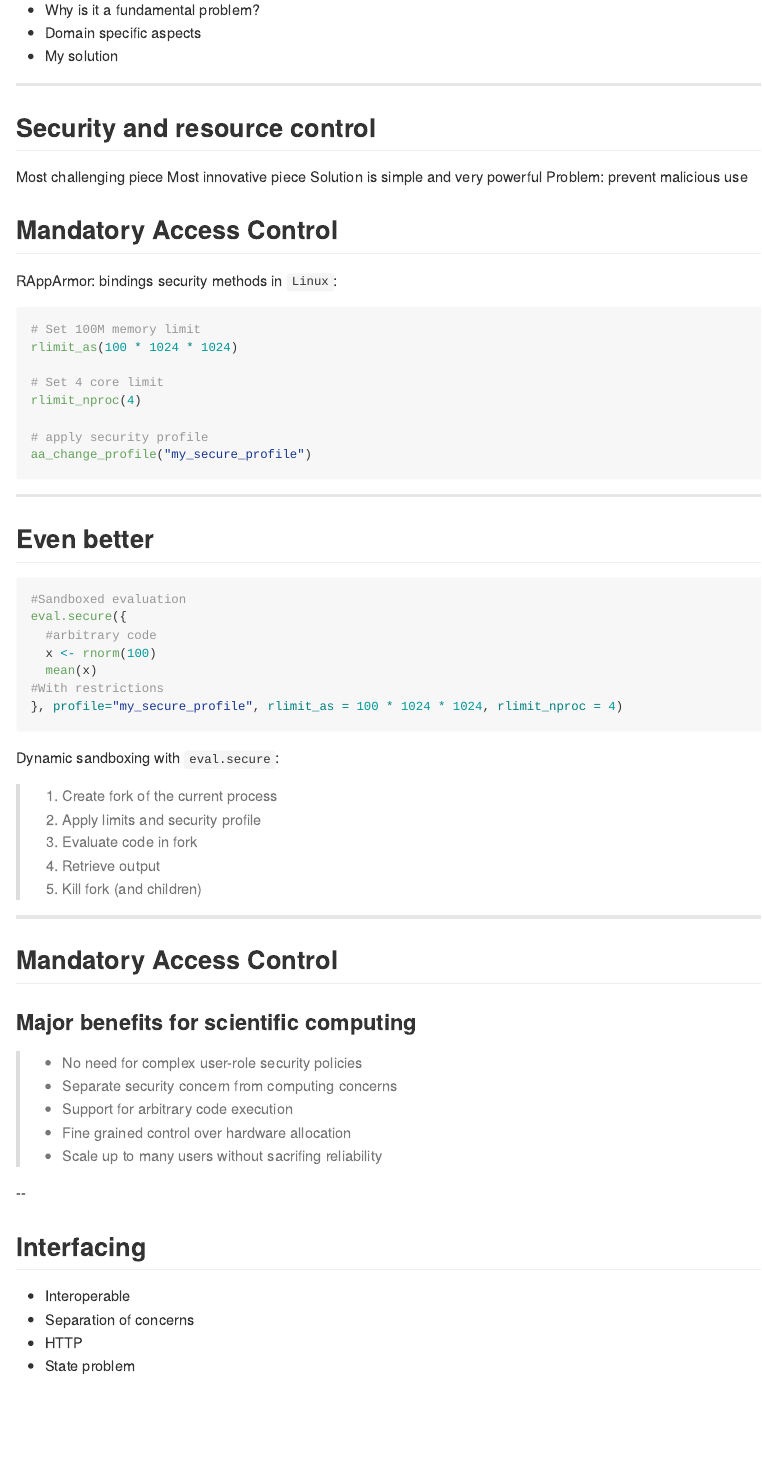
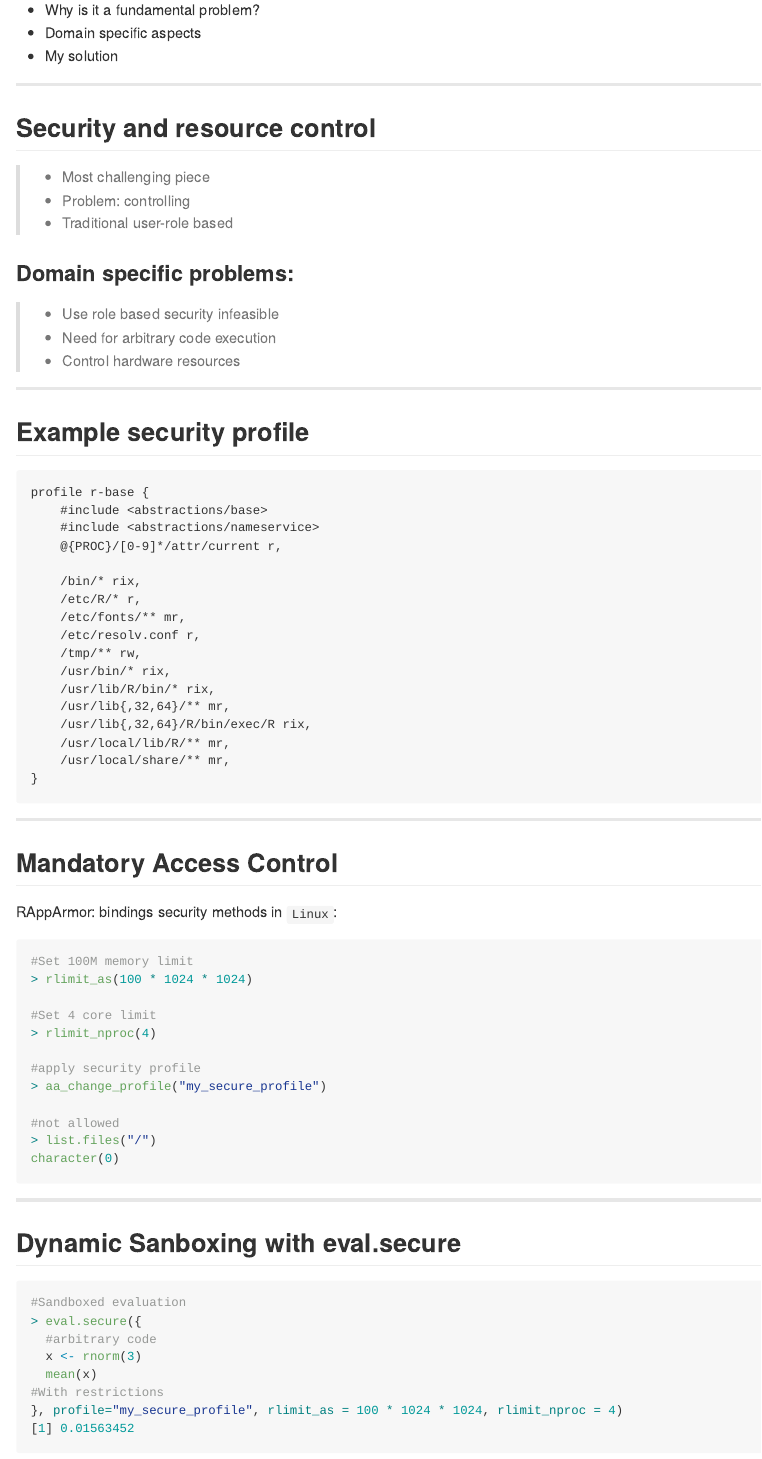
Before and after one commit to jeroen/slides, an R Markdown document (index.Rmd): the page in a window 1100 px wide, from 3850 px down. The pictures show the output file index.md that the author committed with the source, drawn offline in the style of GitHub.

Commit message:
Add slides

````diff
--- a/index.Rmd
+++ b/index.Rmd
@@ -131,12 +136,41 @@ Integrating statistical methods in third party software in a way that is:
 
 ## Security and resource control
 
-Most challenging piece
-Most innovative piece
-Solution is simple and very powerful
-Problem: prevent malicious use
+> - Most challenging piece
+> - Problem: controlling
+> - Traditional user-role based
 
+### Domain specific problems:
 
+> - Use role based security infeasible
+> - Need for arbitrary code execution
+> - Control hardware resources
+
+---
+
+## Example security profile
+
+```no-highlight
+profile r-base {
+    #include <abstractions/base>
+    #include <abstractions/nameservice>
+    @{PROC}/[0-9]*/attr/current r,
+
+    /bin/* rix,
+    /etc/R/* r,
+    /etc/fonts/** mr,
+    /etc/resolv.conf r,
+    /tmp/** rw,
+    /usr/bin/* rix,
+    /usr/lib/R/bin/* rix,
+    /usr/lib{,32,64}/** mr,
+    /usr/lib{,32,64}/R/bin/exec/R rix,
+    /usr/local/lib/R/** mr,
+    /usr/local/share/** mr,
+}
+```
+
+---
 
 ## Mandatory Access Control
 
@@ -144,27 +178,32 @@ RAppArmor: bindings security methods in `Linux`:
 
 ```{r eval=FALSE}
 #Set 100M memory limit
-rlimit_as(100 * 1024 * 1024)
+> rlimit_as(100 * 1024 * 1024)
 
 #Set 4 core limit
-rlimit_nproc(4)
+> rlimit_nproc(4)
 
 #apply security profile
-aa_change_profile("my_secure_profile")
+> aa_change_profile("my_secure_profile")
+
+#not allowed
+> list.files("/")
+character(0)
 ```
 
 ---
 
-## Even better
+## Dynamic Sanboxing with eval.secure
 
 ```{r eval=FALSE, tidy=FALSE}
 #Sandboxed evaluation
-eval.secure({
+> eval.secure({
   #arbitrary code
-  x <- rnorm(100)
+  x <- rnorm(3)
   mean(x)
 #With restrictions
 }, profile="my_secure_profile", rlimit_as = 100 * 1024 * 1024, rlimit_nproc = 4)
+[1] 0.01563452
 ```
 
 Dynamic sandboxing with `eval.secure`:
@@ -172,7 +211,7 @@ Dynamic sandboxing with `eval.secure`:
 > 1. Create fork of the current process
 > 2. Apply limits and security profile
 > 3. Evaluate code in fork
-> 4. Retrieve output
+> 4. Copy output to parent proc
 > 5. Kill fork (and children)
 
 ---
````
Also changed, not shown: index.html, index.md, index.Rmd (7 more changed lines).
